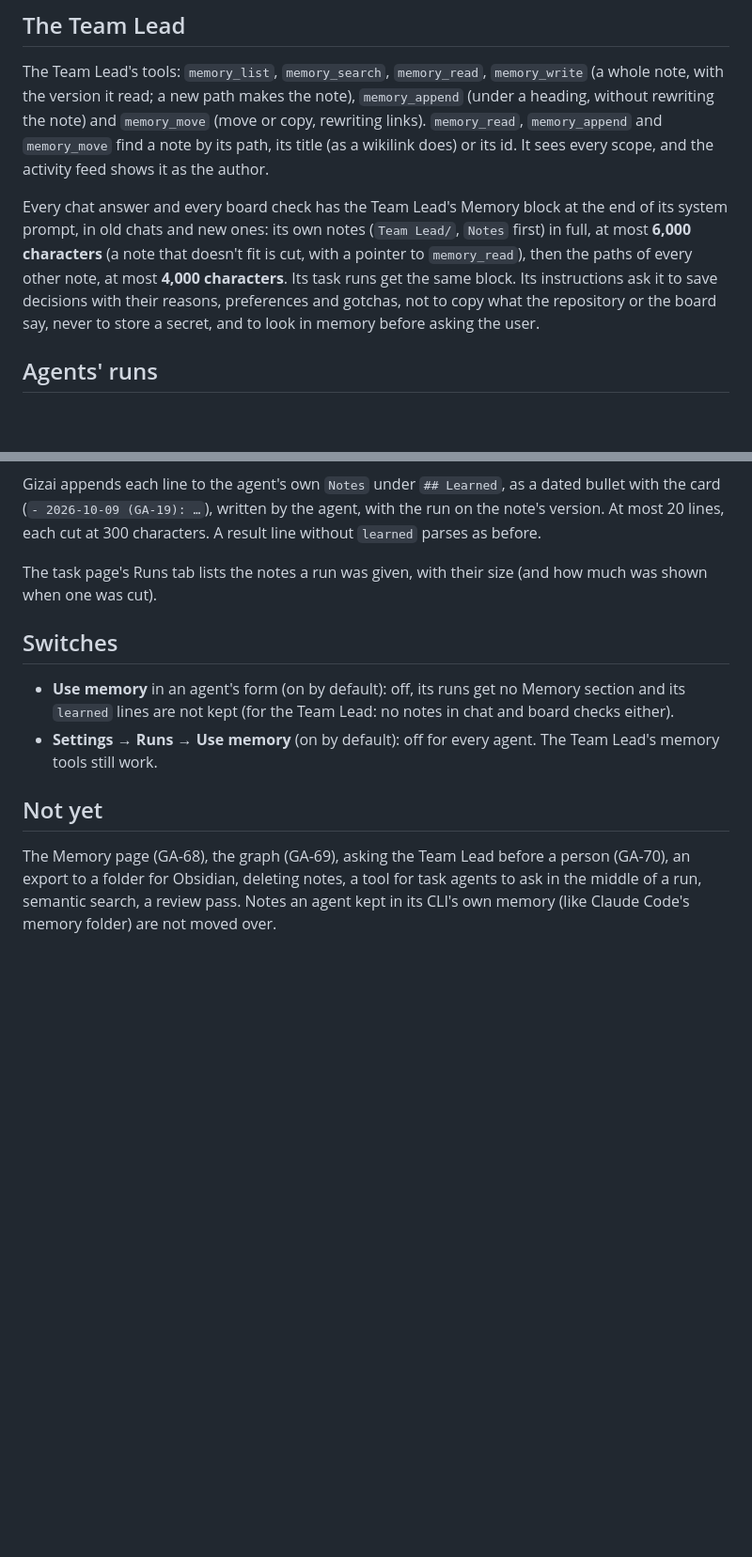
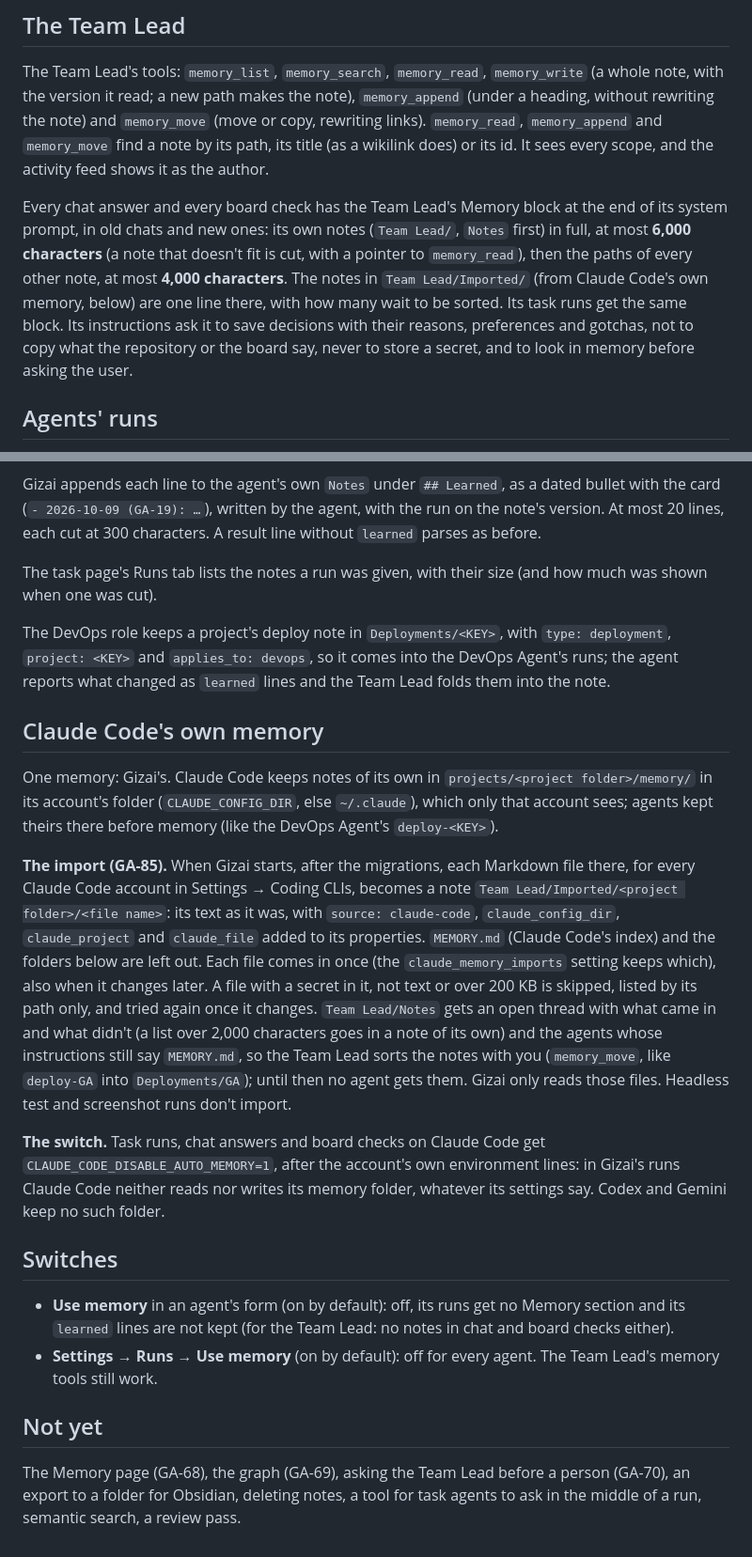
Before and after one commit to Yotech-AI/gizai, a Markdown page: docs/memory.md, 2 parts joined by grey strips. Shown at 94% size. Drawn GitHub-style; blank space fills up the shorter version.

Commit message:
docs/memory.md: the import of Claude Code's own memory notes and the switch that keeps it off
Co-Authored-By: Claude Opus 5.5 <noreply@anthropic.com>

```diff
--- a/docs/memory.md
+++ b/docs/memory.md
@@ -94,8 +94,9 @@ wikilink does) or its id. It sees every scope, and the activity feed shows it as
 
 Every chat answer and every board check has the Team Lead's Memory block at the end of its system prompt, in old chats
 and new ones: its own notes (`Team Lead/`, `Notes` first) in full, at most **6,000 characters** (a note that doesn't fit
-is cut, with a pointer to `memory_read`), then the paths of every other note, at most **4,000 characters**. Its task
-runs get the same block. Its instructions ask it to save decisions with their reasons, preferences and gotchas, not to
+is cut, with a pointer to `memory_read`), then the paths of every other note, at most **4,000 characters**. The notes in
+`Team Lead/Imported/` (from Claude Code's own memory, below) are one line there, with how many wait to be sorted. Its
+task runs get the same block. Its instructions ask it to save decisions with their reasons, preferences and gotchas, not to
 copy what the repository or the board say, never to store a secret, and to look in memory before asking the user.
 
 ## Agents' runs
@@ -123,6 +124,30 @@ characters. A result line without `learned` parses as before.
 
 The task page's Runs tab lists the notes a run was given, with their size (and how much was shown when one was cut).
 
+The DevOps role keeps a project's deploy note in `Deployments/<KEY>`, with `type: deployment`, `project: <KEY>` and
+`applies_to: devops`, so it comes into the DevOps Agent's runs; the agent reports what changed as `learned` lines and the
+Team Lead folds them into the note.
+
+## Claude Code's own memory
+
+One memory: Gizai's. Claude Code keeps notes of its own in `projects/<project folder>/memory/` in its account's folder
+(`CLAUDE_CONFIG_DIR`, else `~/.claude`), which only that account sees; agents kept theirs there before memory (like the
+DevOps Agent's `deploy-<KEY>`).
+
+**The import (GA-85).** When Gizai starts, after the migrations, each Markdown file there, for every Claude Code account
+in Settings → Coding CLIs, becomes a note `Team Lead/Imported/<project folder>/<file name>`: its text as it was, with
+`source: claude-code`, `claude_config_dir`, `claude_project` and `claude_file` added to its properties. `MEMORY.md`
+(Claude Code's index) and the folders below are left out. Each file comes in once (the `claude_memory_imports` setting
+keeps which), also when it changes later. A file with a secret in it, not text or over 200 KB is skipped, listed by its
+path only, and tried again once it changes. `Team Lead/Notes` gets an open thread with what came in and what didn't (a
+list over 2,000 characters goes in a note of its own) and the agents whose instructions still say `MEMORY.md`, so the
+Team Lead sorts the notes with you (`memory_move`, like `deploy-GA` into `Deployments/GA`); until then no agent gets
+them. Gizai only reads those files. Headless test and screenshot runs don't import.
+
+**The switch.** Task runs, chat answers and board checks on Claude Code get `CLAUDE_CODE_DISABLE_AUTO_MEMORY=1`, after
+the account's own environment lines: in Gizai's runs Claude Code neither reads nor writes its memory folder, whatever
+its settings say. Codex and Gemini keep no such folder.
+
 ## Switches
 
 - **Use memory** in an agent's form (on by default): off, its runs get no Memory section and its `learned` lines are not
@@ -133,4 +158,3 @@ The task page's Runs tab lists the notes a run was given, with their size (and h
 
 The Memory page (GA-68), the graph (GA-69), asking the Team Lead before a person (GA-70), an export to a folder for
 Obsidian, deleting notes, a tool for task agents to ask in the middle of a run, semantic search, a review pass.
-Notes an agent kept in its CLI's own memory (like Claude Code's memory folder) are not moved over.
```
